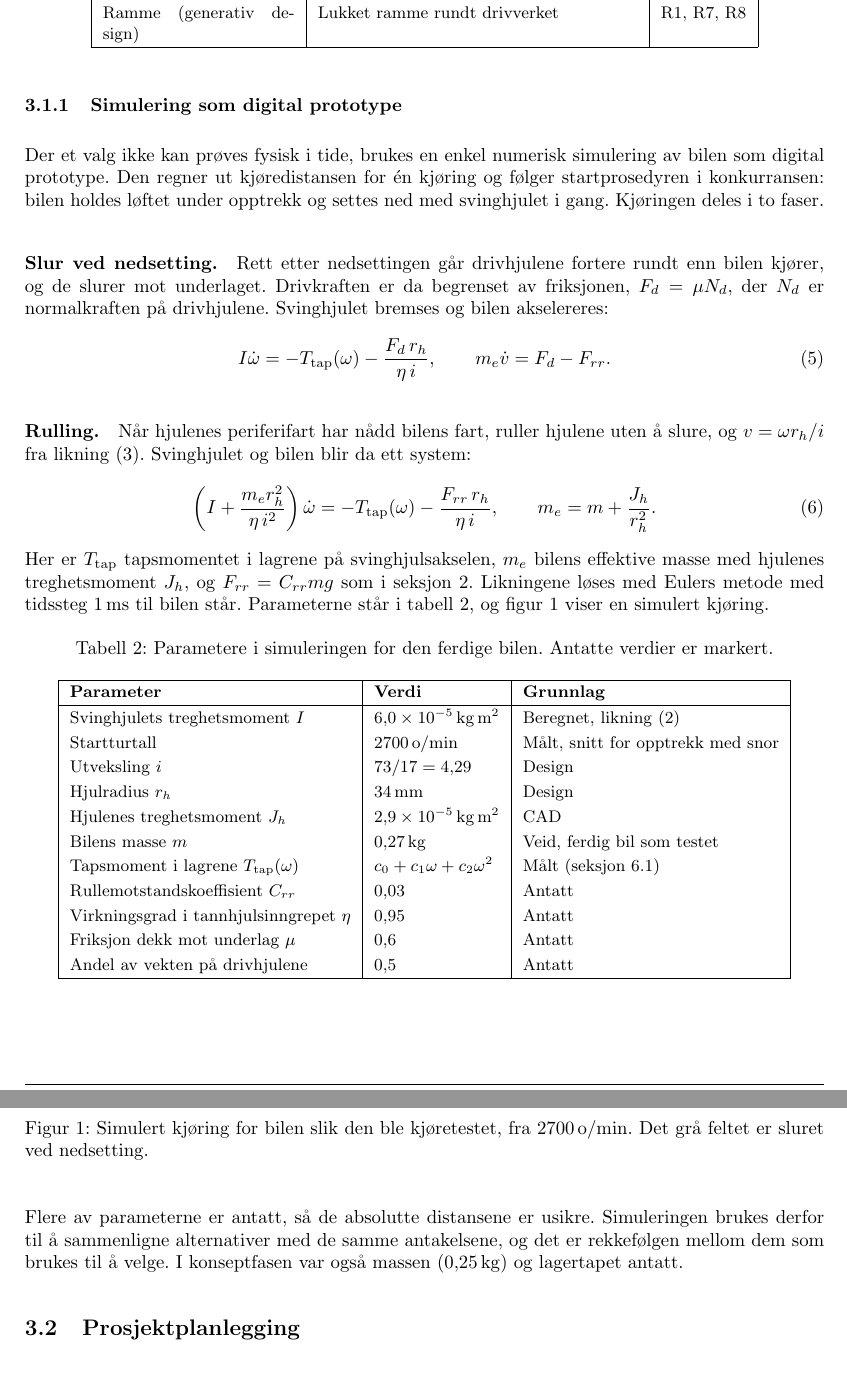
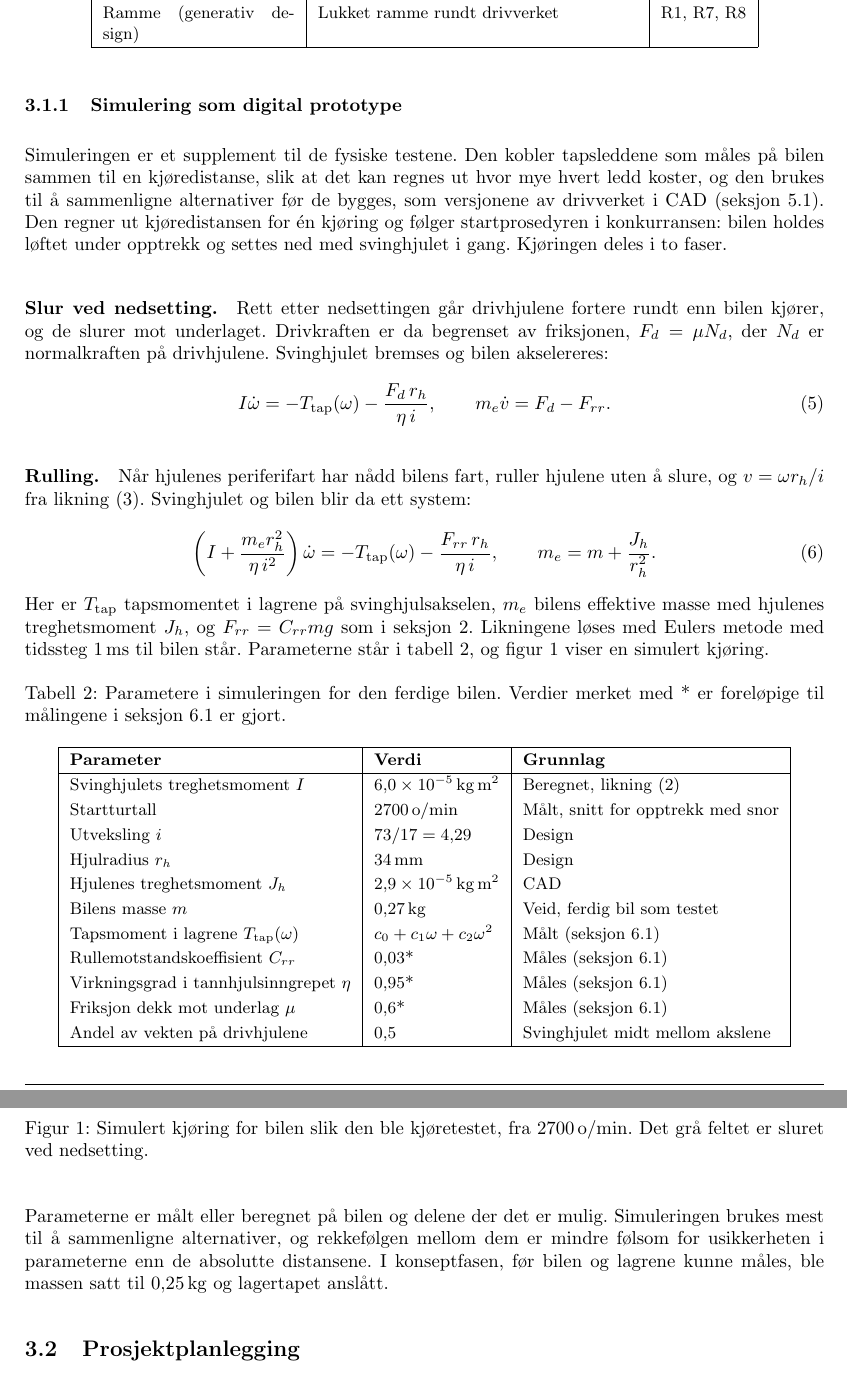
Before and after one commit to olivertiller/KERS-bil, a LaTeX document (Rapport/main.tex, which reads Rapport/Sections/Product_development.tex): two parts of pages 11 and 12 of 39, joined at a grey line, cut so that both start at the same text. Compiled offline with pdfLaTeX.

Commit message:
Beskriv simuleringsparametere som målte eller foreløpige, og rett figurtekst til skrått bakfra
Co-Authored-By: Claude Opus 5.5 <noreply@anthropic.com>
Claude-Session: https://claude.ai/code/session_01MwiS8GUf37qzo8gePCfvB9

```diff
--- a/Rapport/Sections/Product_development.tex
+++ b/Rapport/Sections/Product_development.tex
@@ -38,7 +38,7 @@ Tabell~\ref{tab:iterasjonsserier} viser delene som utvikles på denne måten.
 
 \subsubsection{Simulering som digital prototype}
 \label{sec:simulering-verktoy}
-Der et valg ikke kan prøves fysisk i tide, brukes en enkel numerisk simulering av bilen som digital prototype. Den regner ut kjøredistansen for én kjøring og følger startprosedyren i konkurransen: bilen holdes løftet under opptrekk og settes ned med svinghjulet i gang. Kjøringen deles i to faser.
+Simuleringen er et supplement til de fysiske testene. Den kobler tapsleddene som måles på bilen sammen til en kjøredistanse, slik at det kan regnes ut hvor mye hvert ledd koster, og den brukes til å sammenligne alternativer før de bygges, som versjonene av drivverket i CAD (seksjon~\ref{sec:dv-serien}). Den regner ut kjøredistansen for én kjøring og følger startprosedyren i konkurransen: bilen holdes løftet under opptrekk og settes ned med svinghjulet i gang. Kjøringen deles i to faser.
 
 \paragraph{Slur ved nedsetting.} Rett etter nedsettingen går drivhjulene fortere rundt enn bilen kjører, og de slurer mot underlaget. Drivkraften er da begrenset av friksjonen, $F_d = \mu N_d$, der $N_d$ er normalkraften på drivhjulene. Svinghjulet bremses og bilen akselereres:
 \begin{equation}
@@ -54,7 +54,7 @@ Her er $T_\text{tap}$ tapsmomentet i lagrene på svinghjulsakselen, $m_e$ bilens
 
 \begin{table}[H]
     \centering
-    \caption[Parametere i simuleringen]{Parametere i simuleringen for den ferdige bilen. Antatte verdier er markert.}
+    \caption[Parametere i simuleringen]{Parametere i simuleringen for den ferdige bilen. Verdier merket med * er foreløpige til målingene i seksjon~\ref{sec:metode-tap} er gjort.}
     \label{tab:sim-parametre}
     \small
     \renewcommand{\arraystretch}{1.2}
@@ -69,10 +69,10 @@ Her er $T_\text{tap}$ tapsmomentet i lagrene på svinghjulsakselen, $m_e$ bilens
         Hjulenes treghetsmoment $J_h$ & \SI{2,9e-5}{kg.m^2} & CAD \\
         Bilens masse $m$ & \SI{0,27}{kg} & Veid, ferdig bil som testet \\
         Tapsmoment i lagrene $T_\text{tap}(\omega)$ & $c_0 + c_1\omega + c_2\omega^2$ & Målt (seksjon~\ref{sec:metode-tap}) \\
-        Rullemotstandskoeffisient $C_{rr}$ & 0,03 & Antatt \\
-        Virkningsgrad i tannhjulsinngrepet $\eta$ & 0,95 & Antatt \\
-        Friksjon dekk mot underlag $\mu$ & 0,6 & Antatt \\
-        Andel av vekten på drivhjulene & 0,5 & Antatt \\
+        Rullemotstandskoeffisient $C_{rr}$ & 0,03* & Måles (seksjon~\ref{sec:metode-tap}) \\
+        Virkningsgrad i tannhjulsinngrepet $\eta$ & 0,95* & Måles (seksjon~\ref{sec:metode-tap}) \\
+        Friksjon dekk mot underlag $\mu$ & 0,6* & Måles (seksjon~\ref{sec:metode-tap}) \\
+        Andel av vekten på drivhjulene & 0,5 & Svinghjulet midt mellom akslene \\
         \hline
     \end{tabular}
 \end{table}
@@ -84,4 +84,4 @@ Her er $T_\text{tap}$ tapsmomentet i lagrene på svinghjulsakselen, $m_e$ bilens
     \label{fig:sim-kjoring}
 \end{figure}
 
-Flere av parameterne er antatt, så de absolutte distansene er usikre. Simuleringen brukes derfor til å sammenligne alternativer med de samme antakelsene, og det er rekkefølgen mellom dem som brukes til å velge. I konseptfasen var også massen (\SI{0,25}{kg}) og lagertapet antatt.
+Parameterne er målt eller beregnet på bilen og delene der det er mulig. Simuleringen brukes mest til å sammenligne alternativer, og rekkefølgen mellom dem er mindre følsom for usikkerheten i parameterne enn de absolutte distansene. I konseptfasen, før bilen og lagrene kunne måles, ble massen satt til \SI{0,25}{kg} og lagertapet anslått.
```
Also changed, not shown: Rapport/Sections/Discussion.tex (+2 -2 lines), Rapport/Sections/Experimental_method.tex (+1 -1 lines), Rapport/Sections/Prototyping.tex (+1 -1 lines), Rapport/Sections/Results.tex (+5 -5 lines).
